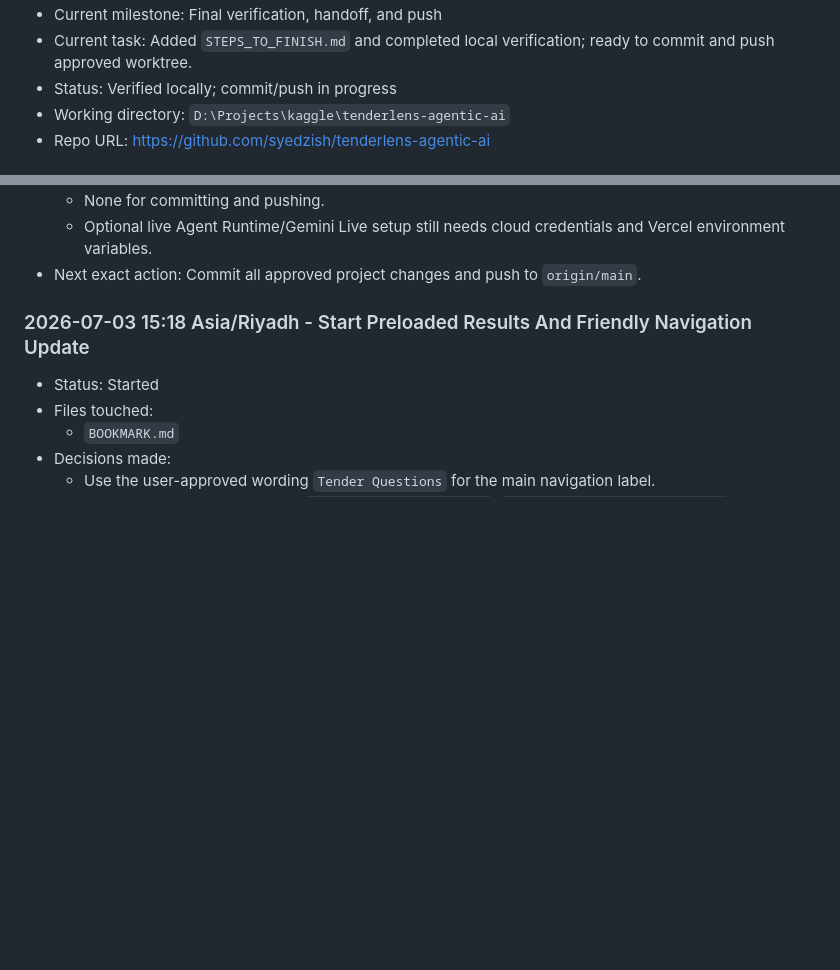
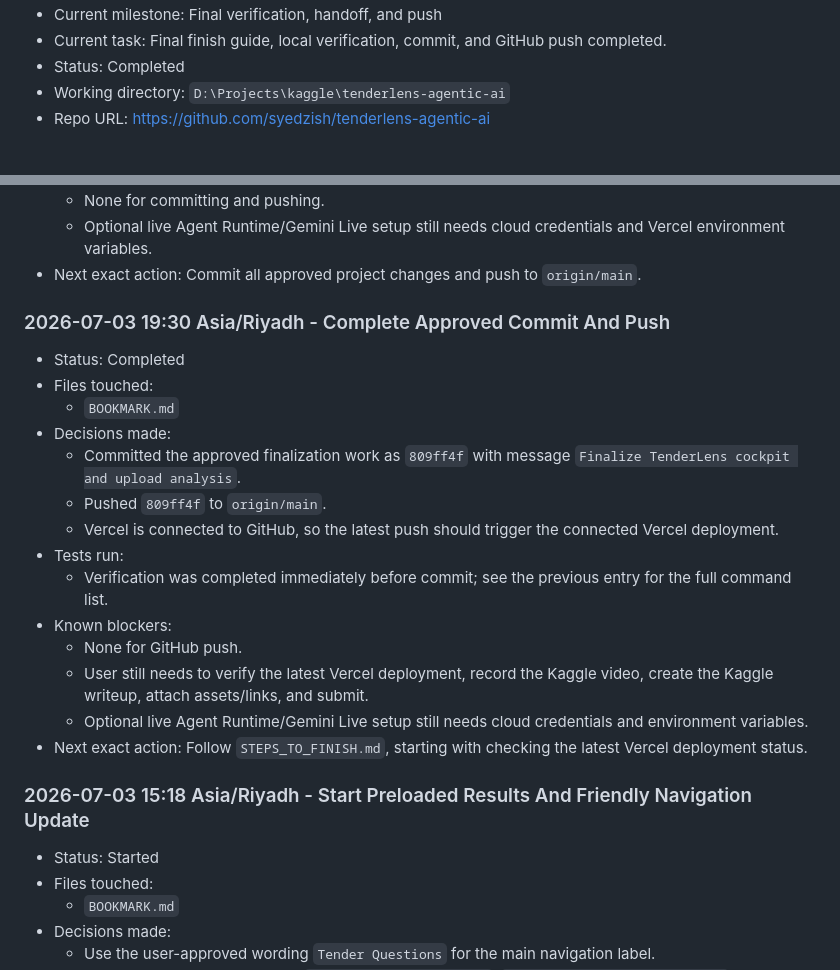
Before and after one commit to syedzish/tenderlens-agentic-ai, a Markdown page: BOOKMARK.md, 2 parts joined by grey strips. GitHub-like rendering; blank space fills up the shorter version.

Commit message:
Update final handoff status

```diff
--- a/BOOKMARK.md
+++ b/BOOKMARK.md
@@ -8,6 +8,6 @@ This file is the operational handoff point. Update it at the start and completio
 - Current milestone: Final verification, handoff, and push
-- Current task: Added `STEPS_TO_FINISH.md` and completed local verification; ready to commit and push approved worktree.
-- Status: Verified locally; commit/push in progress
+- Current task: Final finish guide, local verification, commit, and GitHub push completed.
+- Status: Completed
 - Working directory: `D:\Projects\kaggle\tenderlens-agentic-ai`
 - Repo URL: https://github.com/syedzish/tenderlens-agentic-ai
 
@@ -53,6 +53,23 @@ This file is the operational handoff point. Update it at the start and completio
   - None for committing and pushing.
   - Optional live Agent Runtime/Gemini Live setup still needs cloud credentials and Vercel environment variables.
 - Next exact action: Commit all approved project changes and push to `origin/main`.
+
+### 2026-07-03 19:30 Asia/Riyadh - Complete Approved Commit And Push
+
+- Status: Completed
+- Files touched:
+  - `BOOKMARK.md`
+- Decisions made:
+  - Committed the approved finalization work as `809ff4f` with message `Finalize TenderLens cockpit and upload analysis`.
+  - Pushed `809ff4f` to `origin/main`.
+  - Vercel is connected to GitHub, so the latest push should trigger the connected Vercel deployment.
+- Tests run:
+  - Verification was completed immediately before commit; see the previous entry for the full command list.
+- Known blockers:
+  - None for GitHub push.
+  - User still needs to verify the latest Vercel deployment, record the Kaggle video, create the Kaggle writeup, attach assets/links, and submit.
+  - Optional live Agent Runtime/Gemini Live setup still needs cloud credentials and environment variables.
+- Next exact action: Follow `STEPS_TO_FINISH.md`, starting with checking the latest Vercel deployment status.
 
 ### 2026-07-03 15:18 Asia/Riyadh - Start Preloaded Results And Friendly Navigation Update
 
```
Also changed, not shown: other parts of BOOKMARK.md (+1 -1 lines).
